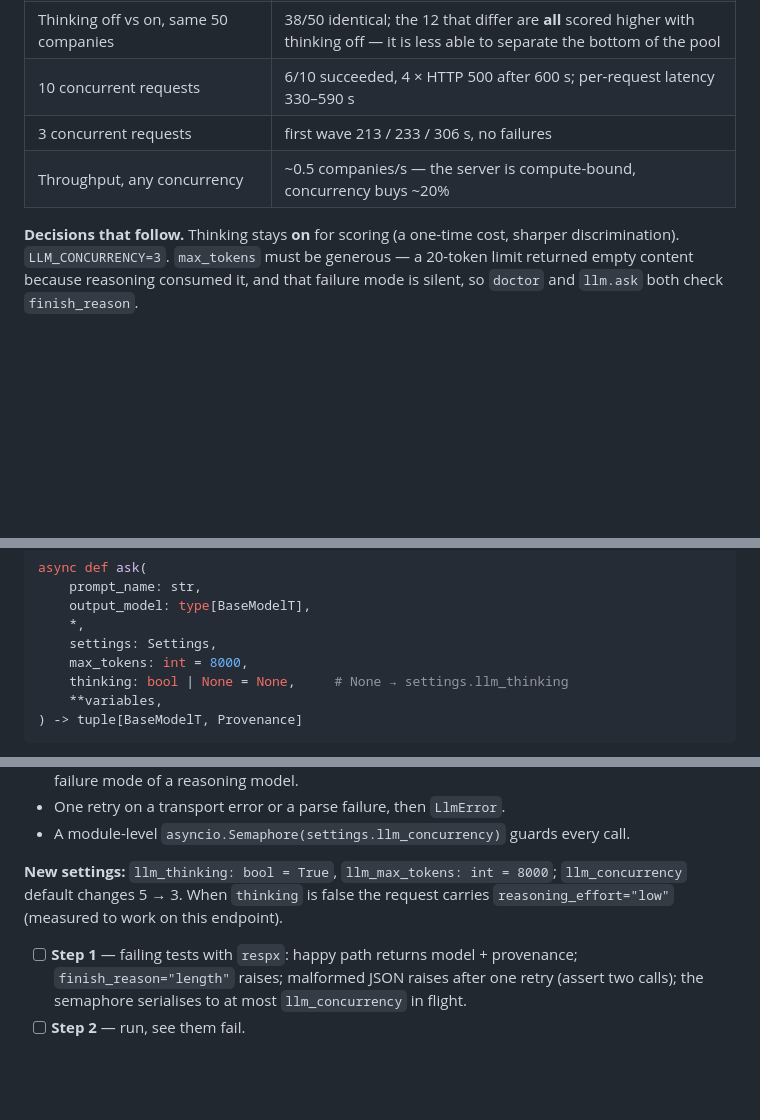
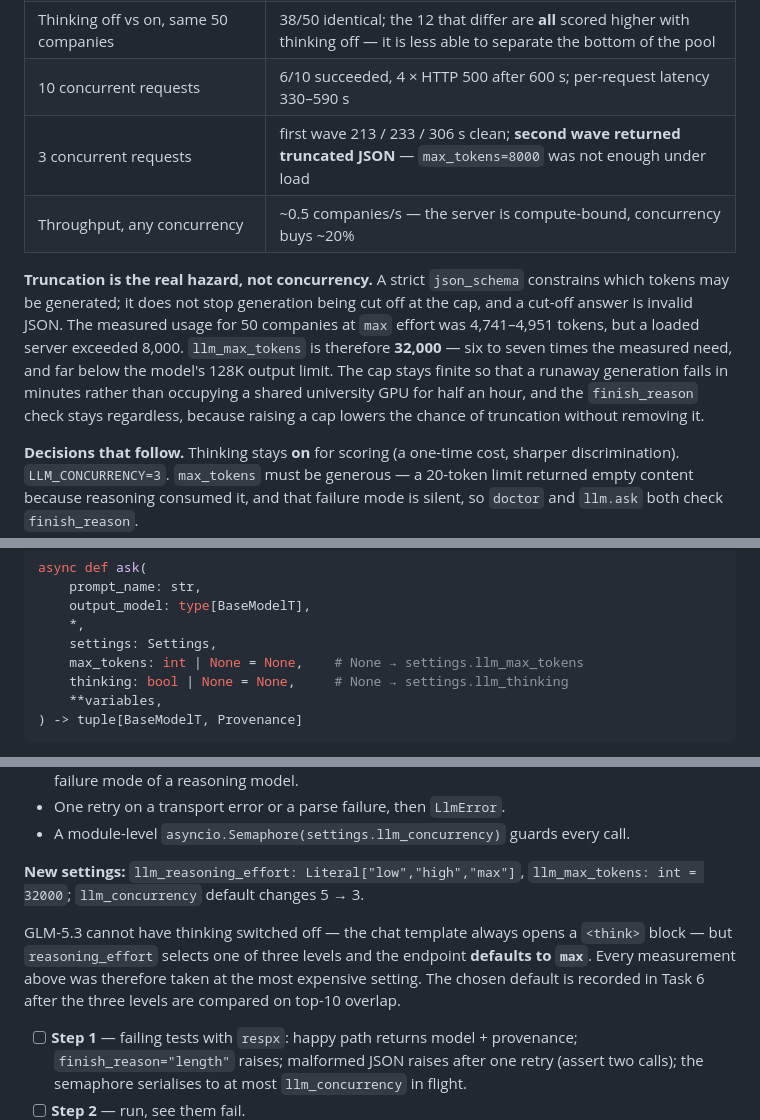
Before and after one commit to koray-kaya/company-reach, a Markdown page: docs/plans/2026-09-20-m2-llm-layer-and-scoring.md, 3 parts joined by grey strips. GitHub-like rendering; blank space fills up the shorter version.

Commit message:
docs: max_tokens and reasoning effort in M2 plan
Co-Authored-By: Claude Opus 5 (1M context) <noreply@anthropic.com>

```diff
--- a/docs/plans/2026-09-20-m2-llm-layer-and-scoring.md
+++ b/docs/plans/2026-09-20-m2-llm-layer-and-scoring.md
@@ -34,8 +34,19 @@ Taken 2026-09-20 against the school hub (`api.llmhub.infs.ai`, vLLM,
 | Same, thinking off (`reasoning_effort: low`) | 37.6 s, 1,465 tokens |
 | Thinking off vs on, same 50 companies | 38/50 identical; the 12 that differ are **all** scored higher with thinking off — it is less able to separate the bottom of the pool |
 | 10 concurrent requests | 6/10 succeeded, 4 × HTTP 500 after 600 s; per-request latency 330–590 s |
-| 3 concurrent requests | first wave 213 / 233 / 306 s, no failures |
+| 3 concurrent requests | first wave 213 / 233 / 306 s clean; **second wave returned truncated JSON** — `max_tokens=8000` was not enough under load |
 | Throughput, any concurrency | ~0.5 companies/s — the server is compute-bound, concurrency buys ~20% |
+
+**Truncation is the real hazard, not concurrency.** A strict `json_schema`
+constrains which tokens may be generated; it does not stop generation being
+cut off at the cap, and a cut-off answer is invalid JSON. The measured usage
+for 50 companies at `max` effort was 4,741–4,951 tokens, but a loaded server
+exceeded 8,000. `llm_max_tokens` is therefore **32,000** — six to seven times
+the measured need, and far below the model's 128K output limit. The cap stays
+finite so that a runaway generation fails in minutes rather than occupying a
+shared university GPU for half an hour, and the `finish_reason` check stays
+regardless, because raising a cap lowers the chance of truncation without
+removing it.
 
 **Decisions that follow.** Thinking stays **on** for scoring (a one-time cost,
 sharper discrimination). `LLM_CONCURRENCY=3`. `max_tokens` must be generous —
@@ -193,7 +204,7 @@ async def ask(
     output_model: type[BaseModelT],
     *,
     settings: Settings,
-    max_tokens: int = 8000,
+    max_tokens: int | None = None,    # None → settings.llm_max_tokens
     thinking: bool | None = None,     # None → settings.llm_thinking
     **variables,
 ) -> tuple[BaseModelT, Provenance]
@@ -211,9 +222,14 @@ Behaviour:
 - A module-level `asyncio.Semaphore(settings.llm_concurrency)` guards every
   call.
 
-**New settings:** `llm_thinking: bool = True`, `llm_max_tokens: int = 8000`;
-`llm_concurrency` default changes 5 → 3. When `thinking` is false the request
-carries `reasoning_effort="low"` (measured to work on this endpoint).
+**New settings:** `llm_reasoning_effort: Literal["low","high","max"]`,
+`llm_max_tokens: int = 32000`; `llm_concurrency` default changes 5 → 3.
+
+GLM-5.3 cannot have thinking switched off — the chat template always opens a
+`<think>` block — but `reasoning_effort` selects one of three levels and the
+endpoint **defaults to `max`**. Every measurement above was therefore taken at
+the most expensive setting. The chosen default is recorded in Task 6 after
+the three levels are compared on top-10 overlap.
 
 - [ ] **Step 1** — failing tests with `respx`: happy path returns model +
       provenance; `finish_reason="length"` raises; malformed JSON raises after
```
